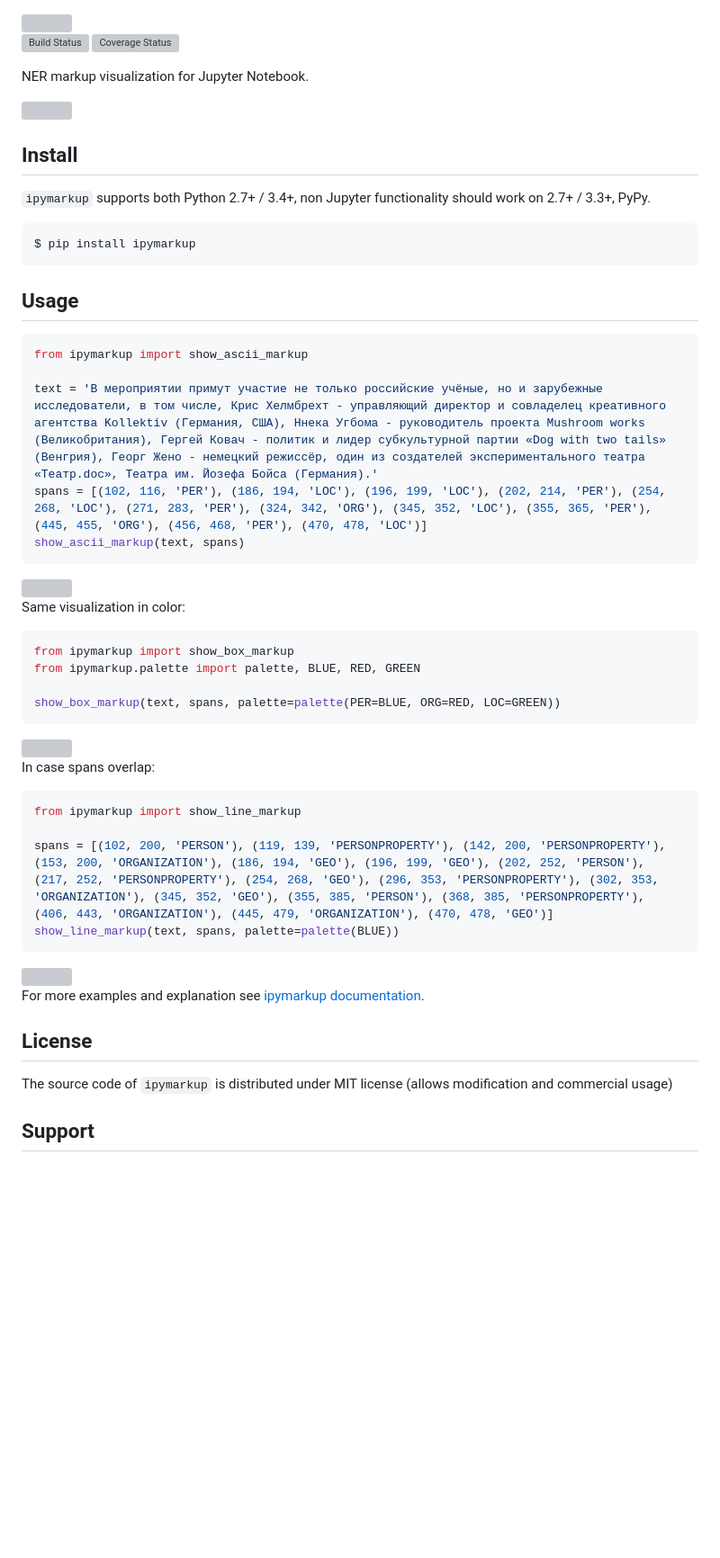
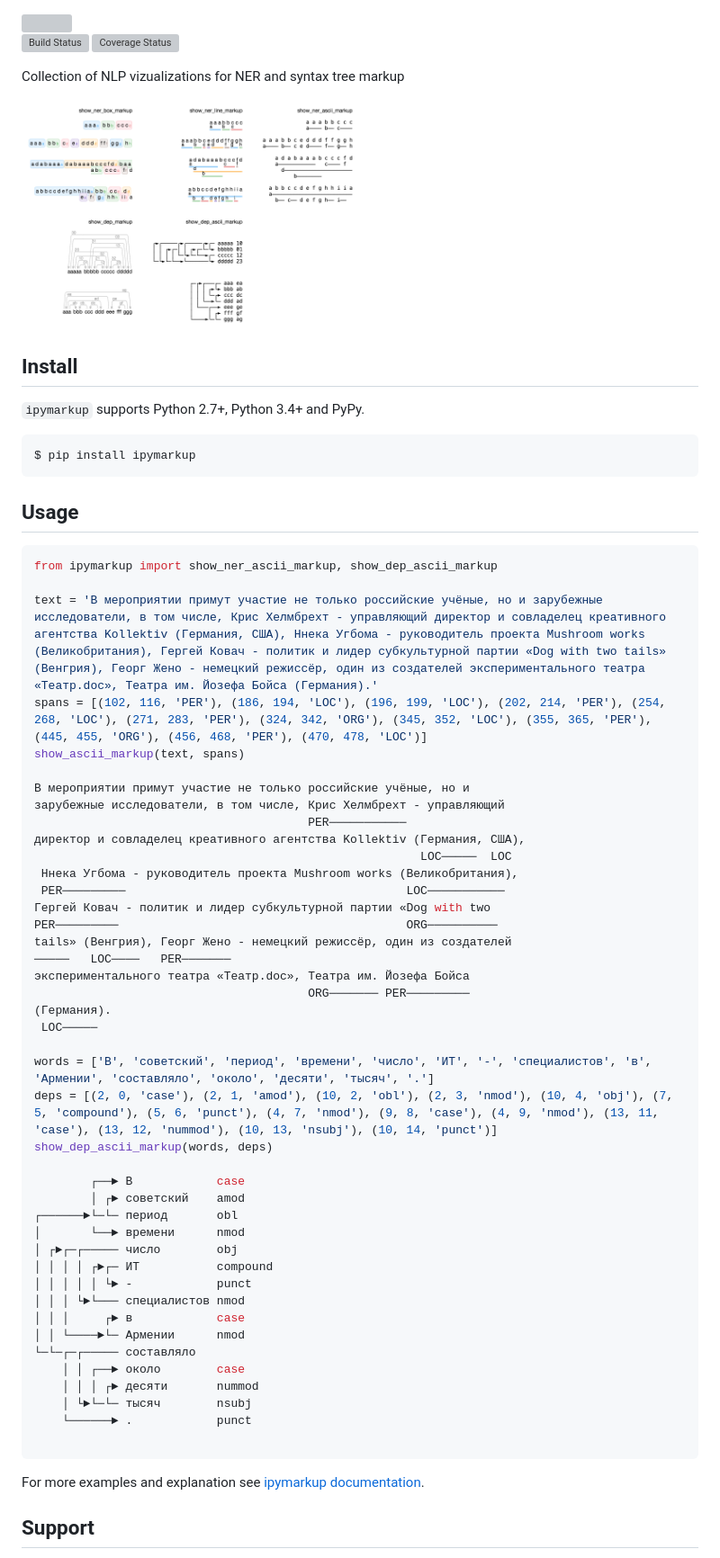
Before and after one commit to natasha/ipymarkup, a Markdown page: README.md, the part around the change. Shown at 90% size. Rendered like a GitHub page; pictures changed too: table.png (added); blank space fills up the shorter version; grey boxes are pictures that could not be loaded.

Commit message:
Up readme

````diff
--- a/README.md
+++ b/README.md
@@ -2,13 +2,13 @@
 
 [![Build Status](https://travis-ci.org/natasha/ipymarkup.svg?branch=master)](https://travis-ci.org/natasha/ipymarkup) [![Coverage Status](https://coveralls.io/repos/github/natasha/ipymarkup/badge.svg?branch=master)](https://coveralls.io/github/natasha/ipymarkup?branch=master)
 
-NER markup visualization for Jupyter Notebook.
+Collection of NLP vizualizations for NER and syntax tree markup
 
-<img src="i/table.svg" width="100%"/>
+<img src="table.png" width="50%"/>
 
 ## Install
 
-`ipymarkup` supports both Python 2.7+ / 3.4+, non Jupyter functionality should work on 2.7+ / 3.3+, PyPy.
+`ipymarkup` supports Python 2.7+, Python 3.4+ and PyPy.
 
 ```bash
 $ pip install ipymarkup
@@ -17,37 +17,51 @@ $ pip install ipymarkup
 ## Usage
 
 ```python
-from ipymarkup import show_ascii_markup
+from ipymarkup import show_ner_ascii_markup, show_dep_ascii_markup
 
 text = 'В мероприятии примут участие не только российские учёные, но и зарубежные исследователи, в том числе, Крис Хелмбрехт - управляющий директор и совладелец креативного агентства Kollektiv (Германия, США), Ннека Угбома - руководитель проекта Mushroom works (Великобритания), Гергей Ковач - политик и лидер субкультурной партии «Dog with two tails» (Венгрия), Георг Жено - немецкий режиссёр, один из создателей экспериментального театра «Театр.doc», Театра им. Йозефа Бойса (Германия).'
 spans = [(102, 116, 'PER'), (186, 194, 'LOC'), (196, 199, 'LOC'), (202, 214, 'PER'), (254, 268, 'LOC'), (271, 283, 'PER'), (324, 342, 'ORG'), (345, 352, 'LOC'), (355, 365, 'PER'), (445, 455, 'ORG'), (456, 468, 'PER'), (470, 478, 'LOC')]
 show_ascii_markup(text, spans)
+
+В мероприятии примут участие не только российские учёные, но и
+зарубежные исследователи, в том числе, Крис Хелмбрехт - управляющий
+                                       PER───────────
+директор и совладелец креативного агентства Kollektiv (Германия, США),
+                                                       LOC─────  LOC
+ Ннека Угбома - руководитель проекта Mushroom works (Великобритания),
+ PER─────────                                        LOC───────────
+Гергей Ковач - политик и лидер субкультурной партии «Dog with two
+PER─────────                                         ORG──────────
+tails» (Венгрия), Георг Жено - немецкий режиссёр, один из создателей
+─────   LOC────   PER───────
+экспериментального театра «Театр.doc», Театра им. Йозефа Бойса
+                                       ORG─────── PER─────────
+(Германия).
+ LOC─────
+
+words = ['В', 'советский', 'период', 'времени', 'число', 'ИТ', '-', 'специалистов', 'в', 'Армении', 'составляло', 'около', 'десяти', 'тысяч', '.']
+deps = [(2, 0, 'case'), (2, 1, 'amod'), (10, 2, 'obl'), (2, 3, 'nmod'), (10, 4, 'obj'), (7, 5, 'compound'), (5, 6, 'punct'), (4, 7, 'nmod'), (9, 8, 'case'), (4, 9, 'nmod'), (13, 11, 'case'), (13, 12, 'nummod'), (10, 13, 'nsubj'), (10, 14, 'punct')]
+show_dep_ascii_markup(words, deps)
+
+        ┌──► В            case
+        │ ┌► советский    amod
+┌──────►└─└─ период       obl
+│       └──► времени      nmod
+│ ┌►┌─┌───── число        obj
+│ │ │ │ ┌►┌─ ИТ           compound
+│ │ │ │ │ └► -            punct
+│ │ │ └►└─── специалистов nmod
+│ │ │     ┌► в            case
+│ │ └────►└─ Армении      nmod
+└─└─┌─┌───── составляло
+    │ │ ┌──► около        case
+    │ │ │ ┌► десяти       nummod
+    │ └►└─└─ тысяч        nsubj
+    └──────► .            punct
+
 ```
-<img src="i/03.svg" width="500">
-
-Same visualization in color:
-```python
-from ipymarkup import show_box_markup
-from ipymarkup.palette import palette, BLUE, RED, GREEN
-
-show_box_markup(text, spans, palette=palette(PER=BLUE, ORG=RED, LOC=GREEN))
-```
-<img src="i/01.svg"/>
-
-In case spans overlap:
-```python
-from ipymarkup import show_line_markup
-
-spans = [(102, 200, 'PERSON'), (119, 139, 'PERSONPROPERTY'), (142, 200, 'PERSONPROPERTY'), (153, 200, 'ORGANIZATION'), (186, 194, 'GEO'), (196, 199, 'GEO'), (202, 252, 'PERSON'), (217, 252, 'PERSONPROPERTY'), (254, 268, 'GEO'), (296, 353, 'PERSONPROPERTY'), (302, 353, 'ORGANIZATION'), (345, 352, 'GEO'), (355, 385, 'PERSON'), (368, 385, 'PERSONPROPERTY'), (406, 443, 'ORGANIZATION'), (445, 479, 'ORGANIZATION'), (470, 478, 'GEO')]
-show_line_markup(text, spans, palette=palette(BLUE))
-```
-<img src="i/02.svg">
 
 For more examples and explanation see [ipymarkup documentation](http://nbviewer.jupyter.org/github/natasha/ipymarkup/blob/master/docs.ipynb).
-
-## License
-
-The source code of `ipymarkup` is distributed under MIT license (allows modification and commercial usage)
 
 ## Support
 
````
Also changed, not shown: 4 other files.
